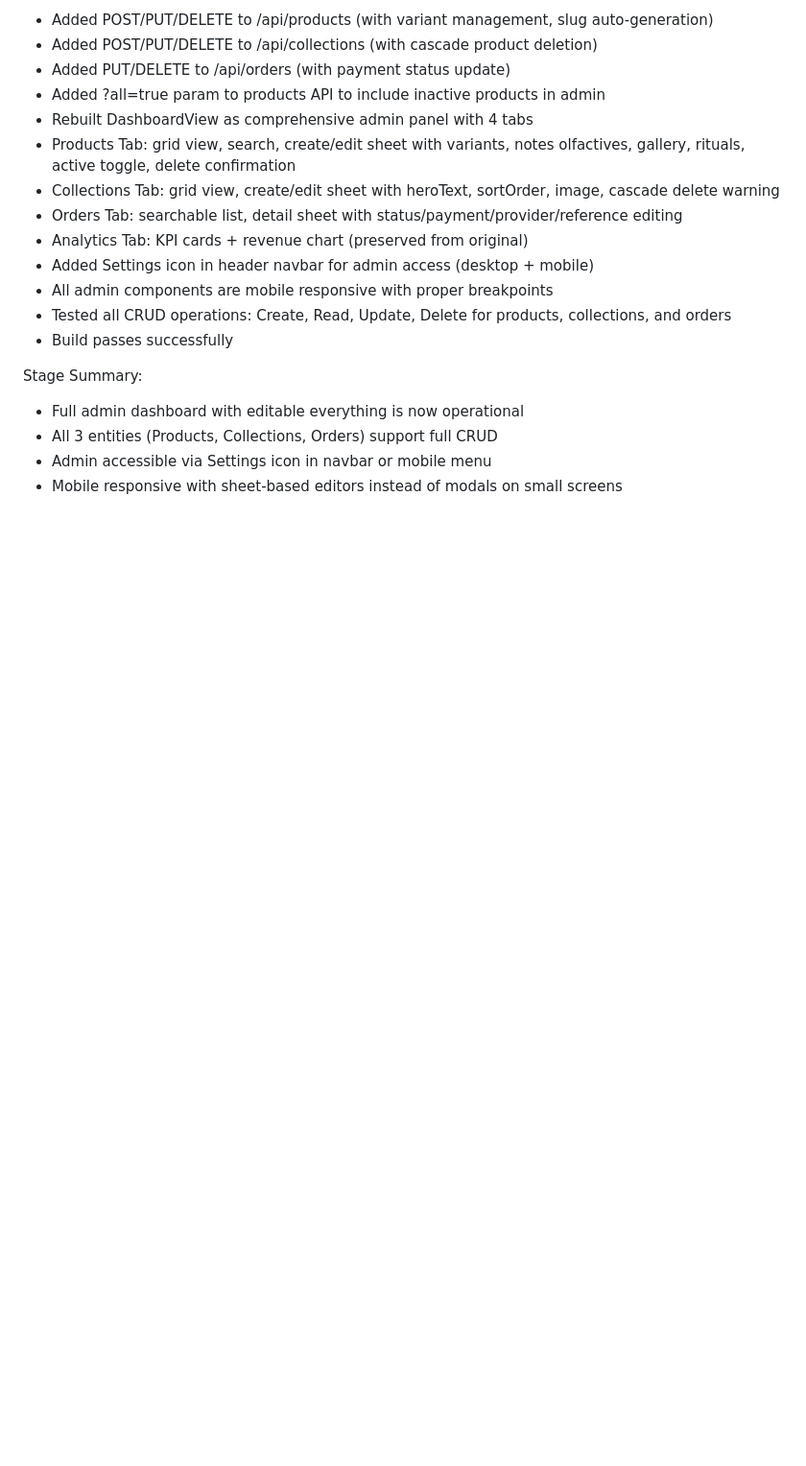
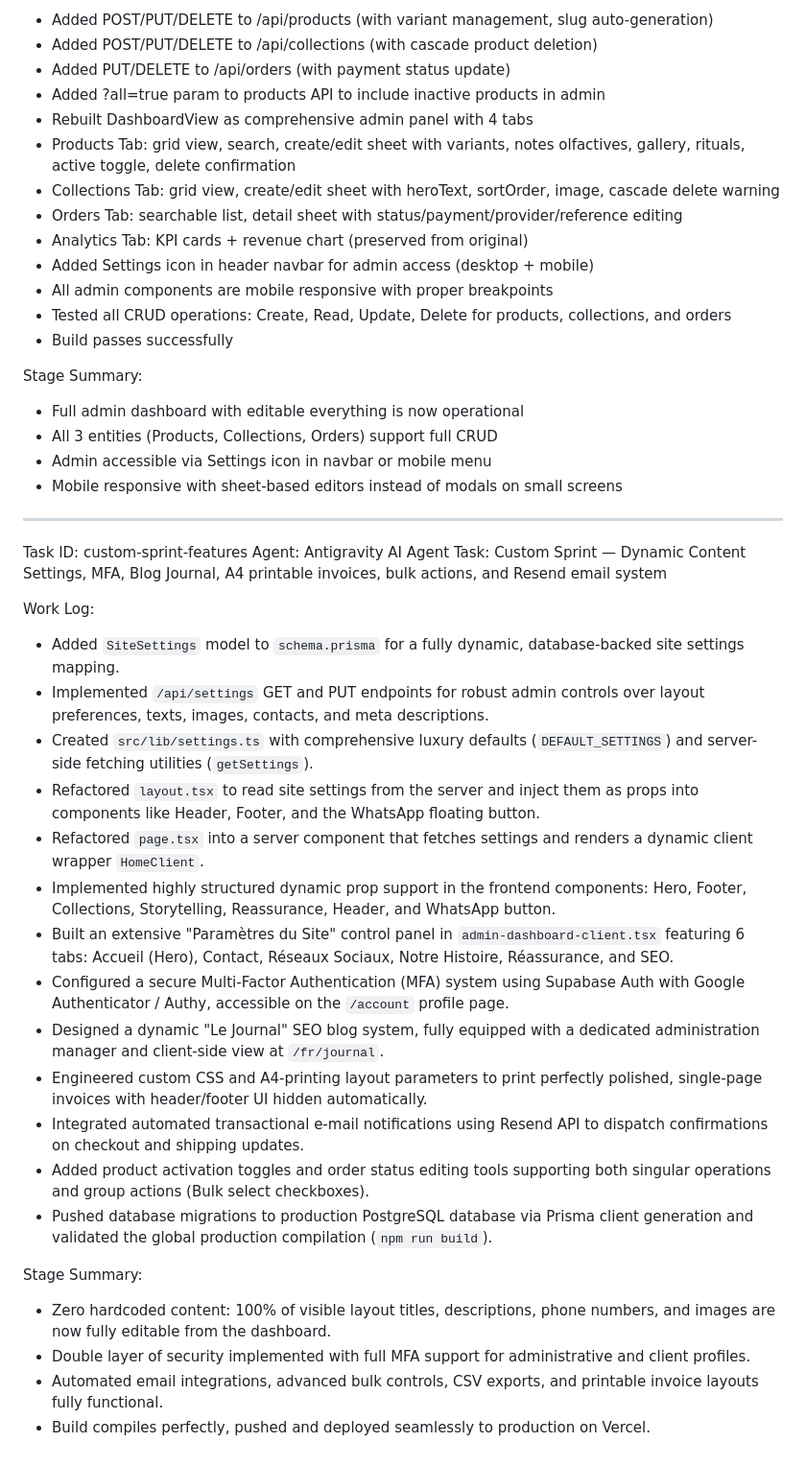
Before and after one commit to dallha/Hb-Service, a Markdown page: worklog.md, the part around the change. Shown at 96% size. Rendered like a GitHub page; blank space fills up the shorter version.

```diff
--- a/worklog.md
+++ b/worklog.md
@@ -76,3 +76,29 @@ Stage Summary:
 - All 3 entities (Products, Collections, Orders) support full CRUD
 - Admin accessible via Settings icon in navbar or mobile menu
 - Mobile responsive with sheet-based editors instead of modals on small screens
+
+---
+Task ID: custom-sprint-features
+Agent: Antigravity AI Agent
+Task: Custom Sprint — Dynamic Content Settings, MFA, Blog Journal, A4 printable invoices, bulk actions, and Resend email system
+
+Work Log:
+- Added `SiteSettings` model to `schema.prisma` for a fully dynamic, database-backed site settings mapping.
+- Implemented `/api/settings` GET and PUT endpoints for robust admin controls over layout preferences, texts, images, contacts, and meta descriptions.
+- Created `src/lib/settings.ts` with comprehensive luxury defaults (`DEFAULT_SETTINGS`) and server-side fetching utilities (`getSettings`).
+- Refactored `layout.tsx` to read site settings from the server and inject them as props into components like Header, Footer, and the WhatsApp floating button.
+- Refactored `page.tsx` into a server component that fetches settings and renders a dynamic client wrapper `HomeClient`.
+- Implemented highly structured dynamic prop support in the frontend components: Hero, Footer, Collections, Storytelling, Reassurance, Header, and WhatsApp button.
+- Built an extensive "Paramètres du Site" control panel in `admin-dashboard-client.tsx` featuring 6 tabs: Accueil (Hero), Contact, Réseaux Sociaux, Notre Histoire, Réassurance, and SEO.
+- Configured a secure Multi-Factor Authentication (MFA) system using Supabase Auth with Google Authenticator / Authy, accessible on the `/account` profile page.
+- Designed a dynamic "Le Journal" SEO blog system, fully equipped with a dedicated administration manager and client-side view at `/fr/journal`.
+- Engineered custom CSS and A4-printing layout parameters to print perfectly polished, single-page invoices with header/footer UI hidden automatically.
+- Integrated automated transactional e-mail notifications using Resend API to dispatch confirmations on checkout and shipping updates.
+- Added product activation toggles and order status editing tools supporting both singular operations and group actions (Bulk select checkboxes).
+- Pushed database migrations to production PostgreSQL database via Prisma client generation and validated the global production compilation (`npm run build`).
+
+Stage Summary:
+- Zero hardcoded content: 100% of visible layout titles, descriptions, phone numbers, and images are now fully editable from the dashboard.
+- Double layer of security implemented with full MFA support for administrative and client profiles.
+- Automated email integrations, advanced bulk controls, CSV exports, and printable invoice layouts fully functional.
+- Build compiles perfectly, pushed and deployed seamlessly to production on Vercel.
```
Also changed, not shown: README.md (+26 -17 lines).
